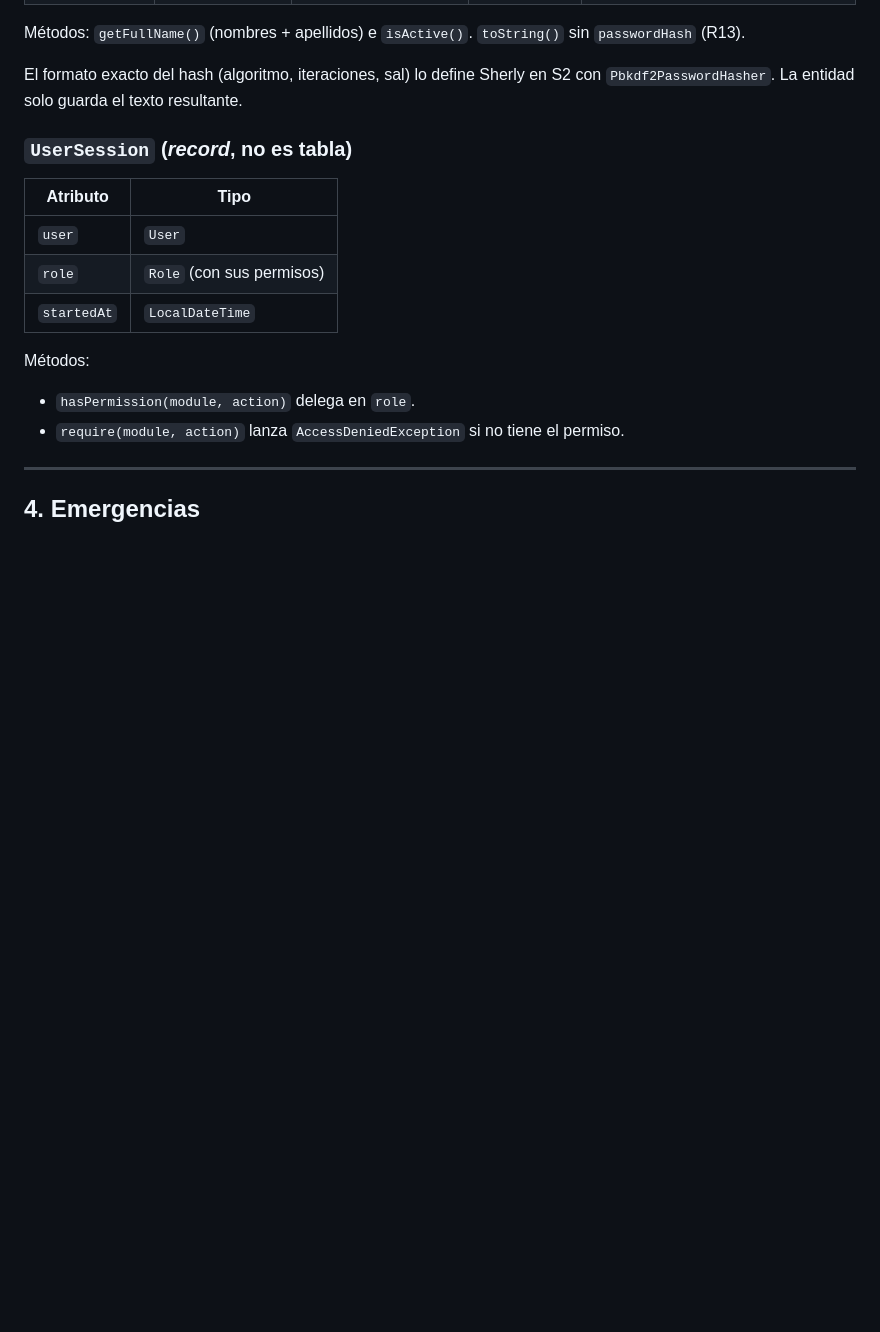
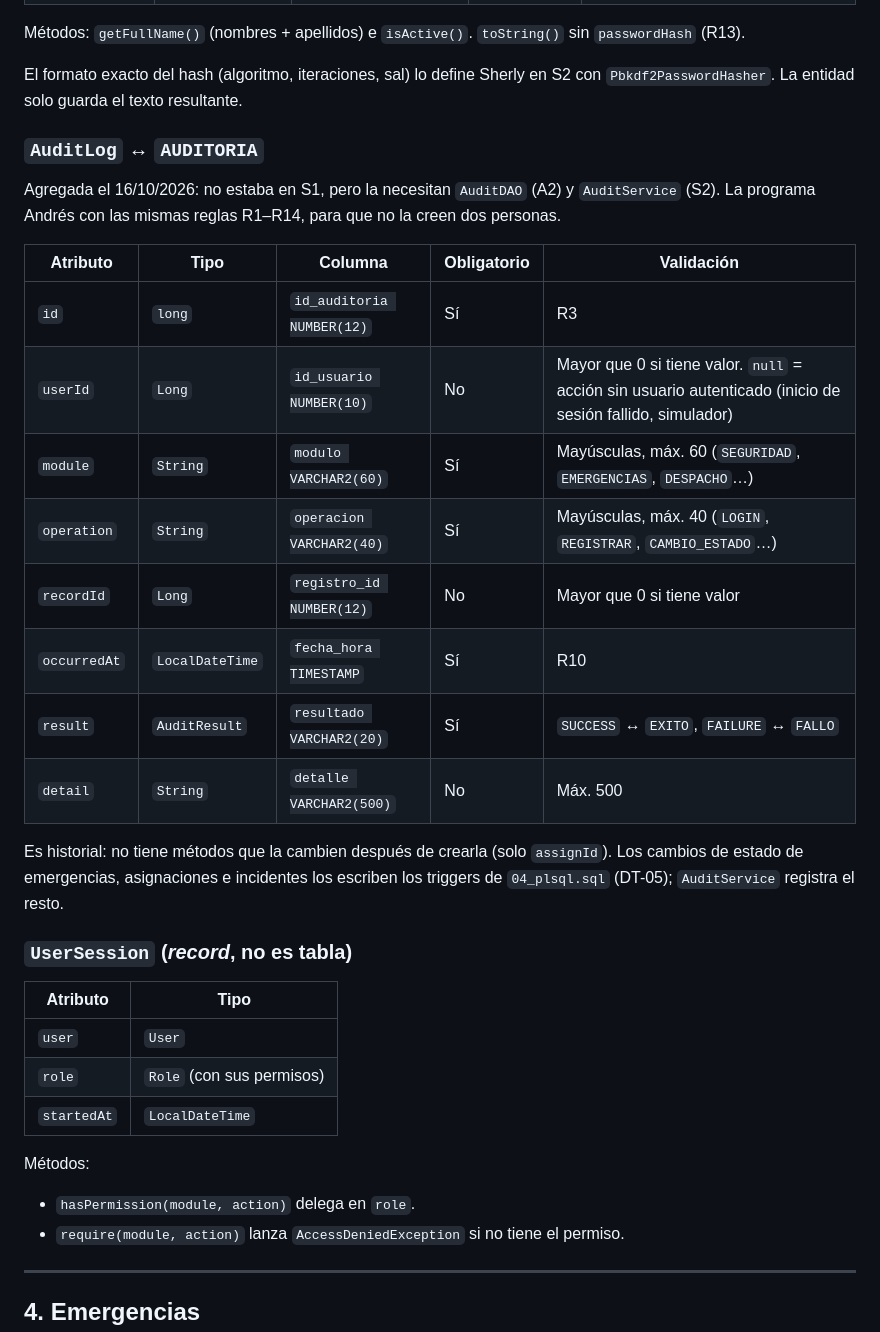
Before and after one commit to afzabaleta/RutaVida, a Markdown page: docs/contratos-entidades.md, the part around the change. Rendered like a GitHub page; blank space fills up the shorter version.

Commit message:
docs: record-audit-log-contract

```diff
--- a/docs/contratos-entidades.md
+++ b/docs/contratos-entidades.md
@@ -99,6 +99,23 @@ Métodos: `matches(module, action)` compara sin importar mayúsculas o minúscul
 Métodos: `getFullName()` (nombres + apellidos) e `isActive()`. `toString()` sin `passwordHash` (R13).
 
 El formato exacto del hash (algoritmo, iteraciones, sal) lo define Sherly en S2 con `Pbkdf2PasswordHasher`. La entidad solo guarda el texto resultante.
+
+### `AuditLog` ↔ `AUDITORIA`
+
+Agregada el 16/10/2026: no estaba en S1, pero la necesitan `AuditDAO` (A2) y `AuditService` (S2). La programa Andrés con las mismas reglas R1–R14, para que no la creen dos personas.
+
+| Atributo | Tipo | Columna | Obligatorio | Validación |
+|---|---|---|---|---|
+| `id` | `long` | `id_auditoria NUMBER(12)` | Sí | R3 |
+| `userId` | `Long` | `id_usuario NUMBER(10)` | No | Mayor que 0 si tiene valor. `null` = acción sin usuario autenticado (inicio de sesión fallido, simulador) |
+| `module` | `String` | `modulo VARCHAR2(60)` | Sí | Mayúsculas, máx. 60 (`SEGURIDAD`, `EMERGENCIAS`, `DESPACHO`…) |
+| `operation` | `String` | `operacion VARCHAR2(40)` | Sí | Mayúsculas, máx. 40 (`LOGIN`, `REGISTRAR`, `CAMBIO_ESTADO`…) |
+| `recordId` | `Long` | `registro_id NUMBER(12)` | No | Mayor que 0 si tiene valor |
+| `occurredAt` | `LocalDateTime` | `fecha_hora TIMESTAMP` | Sí | R10 |
+| `result` | `AuditResult` | `resultado VARCHAR2(20)` | Sí | `SUCCESS` ↔ `EXITO`, `FAILURE` ↔ `FALLO` |
+| `detail` | `String` | `detalle VARCHAR2(500)` | No | Máx. 500 |
+
+Es historial: no tiene métodos que la cambien después de crearla (solo `assignId`). Los cambios de estado de emergencias, asignaciones e incidentes los escriben los triggers de `04_plsql.sql` (DT-05); `AuditService` registra el resto.
 
 ### `UserSession` (*record*, no es tabla)
 
```
Also changed, not shown: docs/class-diagram.md (+4 -1 lines), docs/plan-de-trabajo.md (+1 -1 lines).
